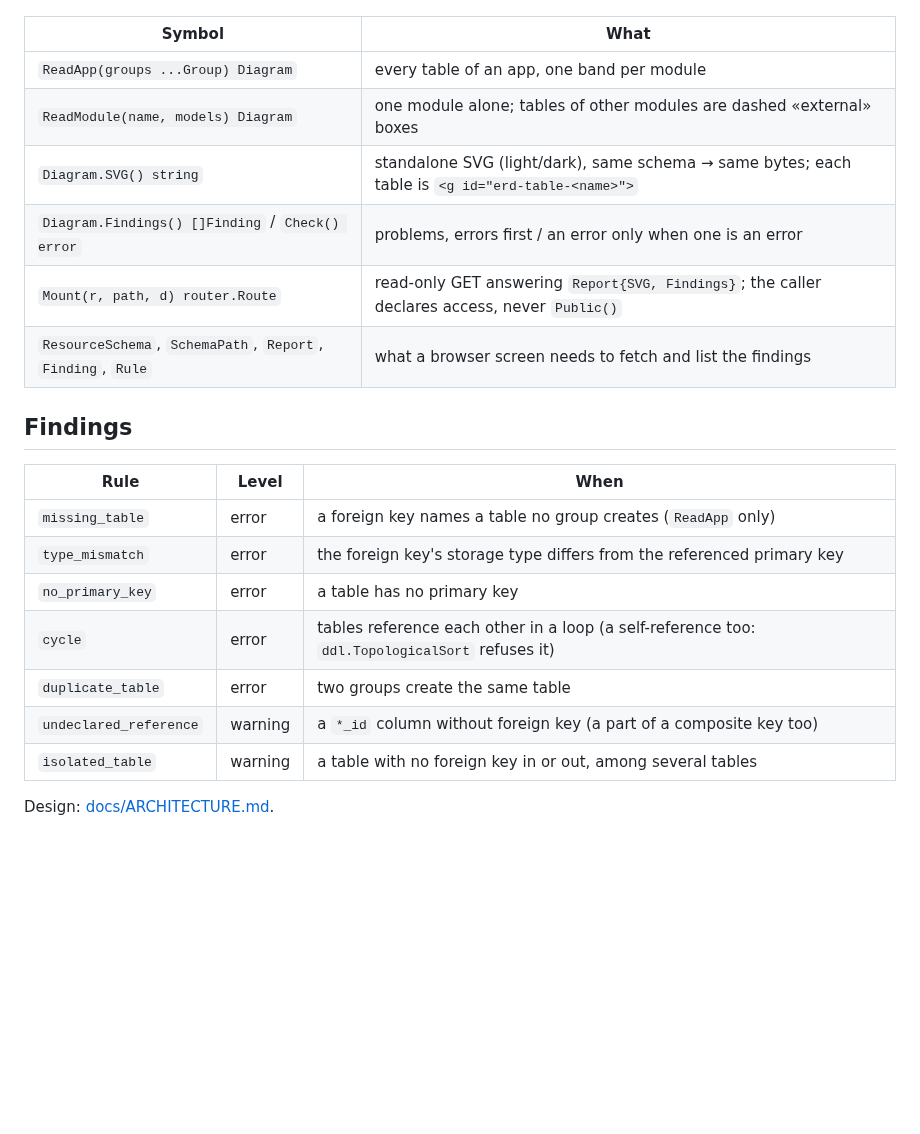
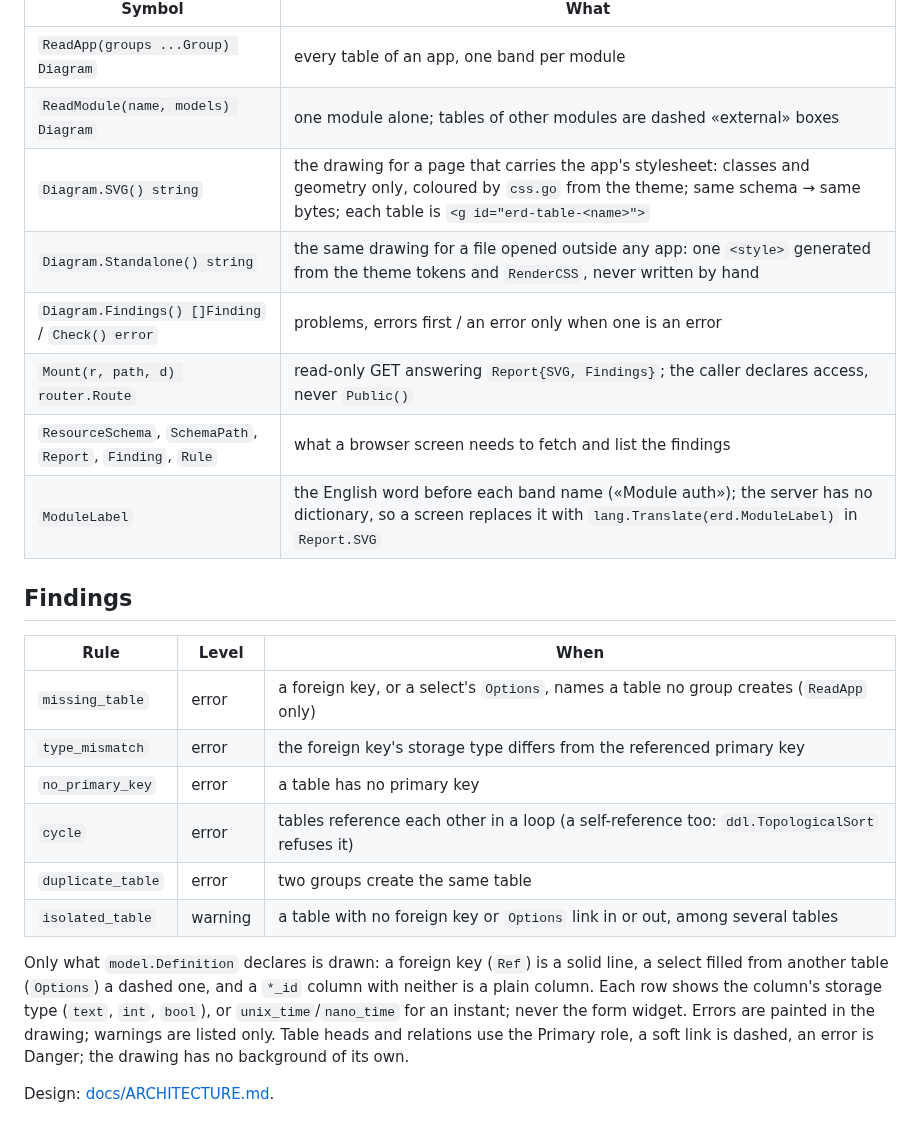
Before and after one commit to webtyp/erd, a Markdown page: README.md, the part around one of its changes. Rendered like a GitHub page; blank space fills up the shorter version.

Commit message:
feat!: erd styled from the theme, draws only what the model declares, soft links dashed, storage types
12 files changed, 238 insertions(+), 115 deletions(-)

```diff
--- a/README.md
+++ b/README.md
@@ -24,21 +28,28 @@ erd.Mount(r, erd.SchemaPath, d).Requires(erd.ResourceSchema, model.Read) // GET
 |---|---|
 | `ReadApp(groups ...Group) Diagram` | every table of an app, one band per module |
 | `ReadModule(name, models) Diagram` | one module alone; tables of other modules are dashed «external» boxes |
-| `Diagram.SVG() string` | standalone SVG (light/dark), same schema → same bytes; each table is `<g id="erd-table-<name>">` |
+| `Diagram.SVG() string` | the drawing for a page that carries the app's stylesheet: classes and geometry only, coloured by `css.go` from the theme; same schema → same bytes; each table is `<g id="erd-table-<name>">` |
+| `Diagram.Standalone() string` | the same drawing for a file opened outside any app: one `<style>` generated from the theme tokens and `RenderCSS`, never written by hand |
 | `Diagram.Findings() []Finding` / `Check() error` | problems, errors first / an error only when one is an error |
 | `Mount(r, path, d) router.Route` | read-only GET answering `Report{SVG, Findings}`; the caller declares access, never `Public()` |
 | `ResourceSchema`, `SchemaPath`, `Report`, `Finding`, `Rule` | what a browser screen needs to fetch and list the findings |
+| `ModuleLabel` | the English word before each band name («Module auth»); the server has no dictionary, so a screen replaces it with `lang.Translate(erd.ModuleLabel)` in `Report.SVG` |
 
 ## Findings
 
 | Rule | Level | When |
 |---|---|---|
-| `missing_table` | error | a foreign key names a table no group creates (`ReadApp` only) |
+| `missing_table` | error | a foreign key, or a select's `Options`, names a table no group creates (`ReadApp` only) |
 | `type_mismatch` | error | the foreign key's storage type differs from the referenced primary key |
 | `no_primary_key` | error | a table has no primary key |
 | `cycle` | error | tables reference each other in a loop (a self-reference too: `ddl.TopologicalSort` refuses it) |
 | `duplicate_table` | error | two groups create the same table |
-| `undeclared_reference` | warning | a `*_id` column without foreign key (a part of a composite key too) |
-| `isolated_table` | warning | a table with no foreign key in or out, among several tables |
+| `isolated_table` | warning | a table with no foreign key or `Options` link in or out, among several tables |
+
+Only what `model.Definition` declares is drawn: a foreign key (`Ref`) is a solid line, a select filled from
+another table (`Options`) a dashed one, and a `*_id` column with neither is a plain column. Each row shows
+the column's storage type (`text`, `int`, `bool`), or `unix_time`/`nano_time` for an instant; never the form
+widget. Errors are painted in the drawing; warnings are listed only. Table heads and relations use the Primary role, a
+soft link is dashed, an error is Danger; the drawing has no background of its own.
 
 Design: [docs/ARCHITECTURE.md](docs/ARCHITECTURE.md).
```
Also changed, not shown: other parts of README.md (+5 -1 lines), AGENTS.md (+4 -2 lines), docs/ARCHITECTURE.md (+12 -3 lines), docs/LAST_PLAN_EXECUTED.md (added, +67 -0 lines), docs/img/schema-screen.png (added), 12 other files.
